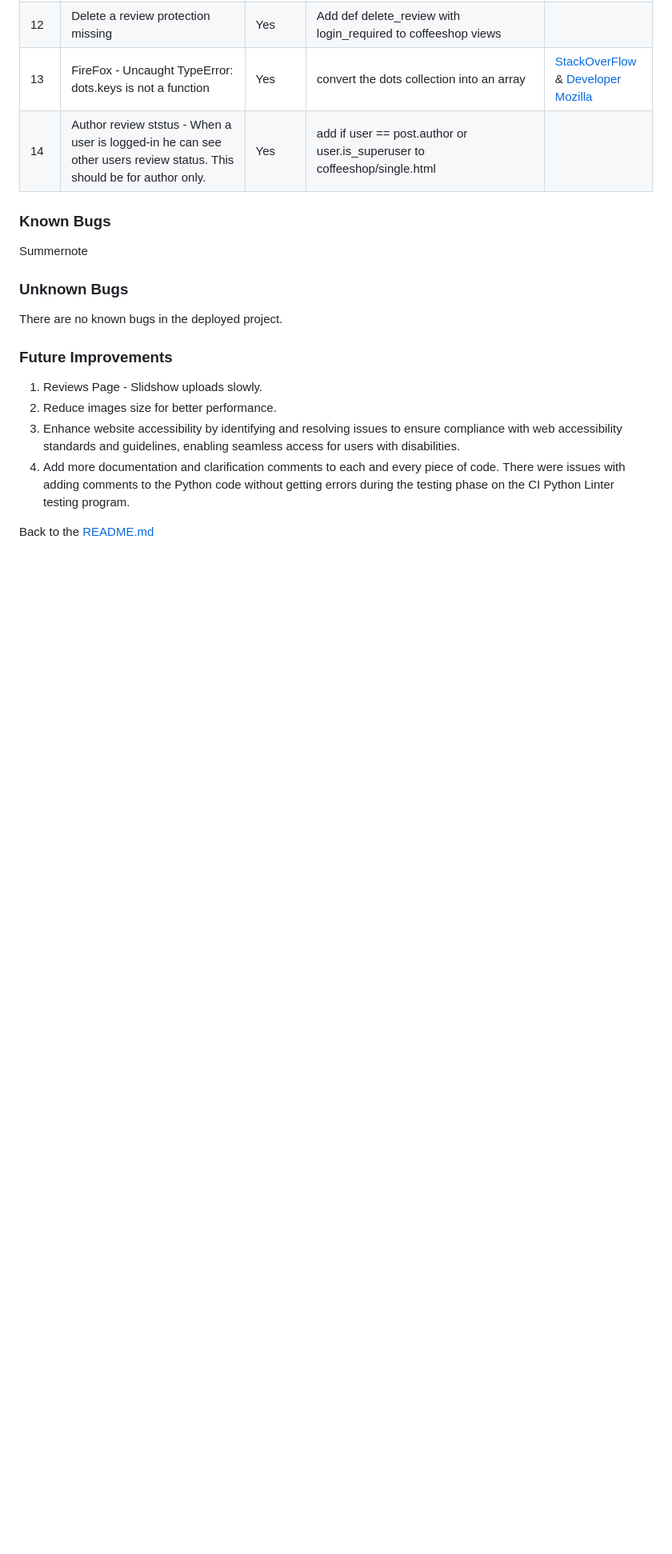
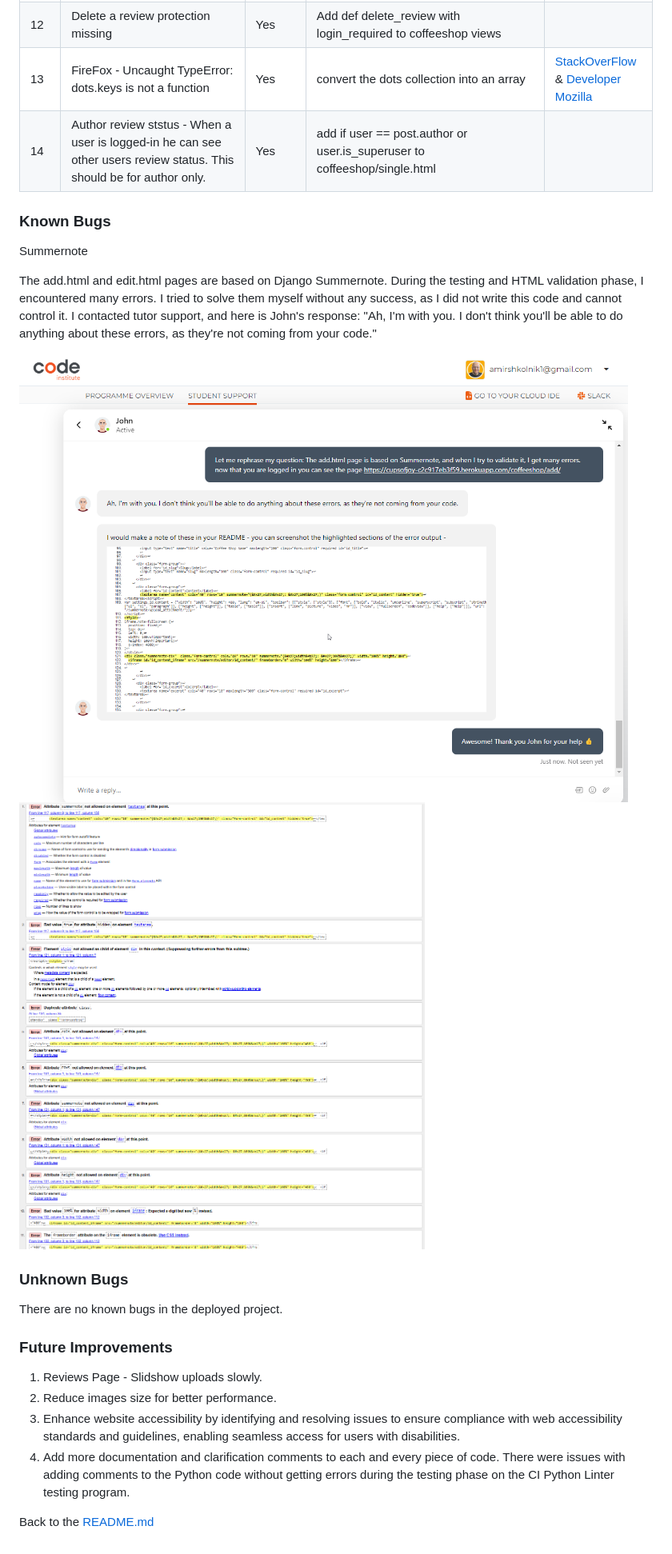
Before and after one commit to AmirShkolnik/Cups-of-Joy, a Markdown page: TESTING.md, the part around the change printed below. Shown: that part at 80% size. Rendered like a GitHub page; pictures changed too: documentation/errors/Tutor-John-2.png (added), documentation/errors/add-review.png (added); blank space fills up the shorter version.

Commit message:
testing - add Summersnote errors section with description and new images

```diff
--- a/TESTING.md
+++ b/TESTING.md
@@ -625,6 +631,11 @@ As this was my first Django/Database project, most of the bugs that I encountere
 
 Summernote
 
+The add.html and edit.html pages are based on Django Summernote. During the testing and HTML validation phase, I encountered many errors. I tried to solve them myself without any success, as I did not write this code and cannot control it. I contacted tutor support, and here is John's response: "Ah, I'm with you. I don't think you'll be able to do anything about these errors, as they're not coming from your code."
+
+![Summernote Tutor](documentation/errors/Tutor-John-2.png)
+![Add Review Validation Errors](documentation/errors/add-review.png)
+
 ### Unknown Bugs
 
 There are no known bugs in the deployed project.
```
Also changed, not shown: other parts of TESTING.md (+6 -0 lines), documentation/errors/Tutor - John.png (added).
